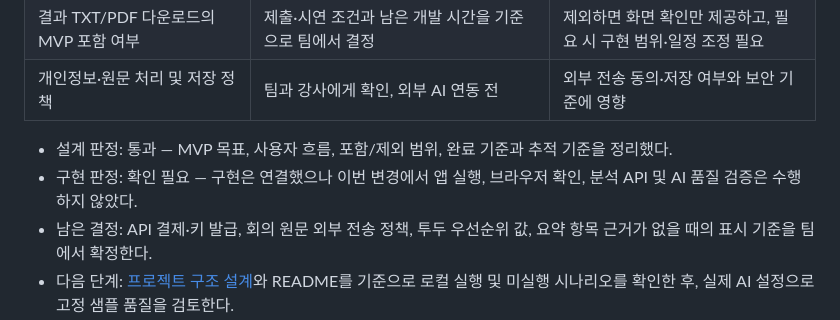
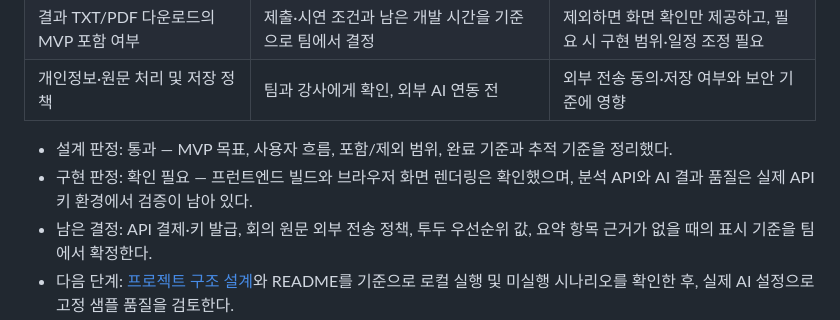
Before and after one commit to punchlovedrunksong-create/after-meeting, a Markdown page: docs/mvp-plan.md, the part around the change. Drawn GitHub-style.

```diff
--- a/docs/mvp-plan.md
+++ b/docs/mvp-plan.md
@@ -123,6 +123,6 @@
 | 개인정보·원문 처리 및 저장 정책 | 팀과 강사에게 확인, 외부 AI 연동 전 | 외부 전송 동의·저장 여부와 보안 기준에 영향 |
 
 - 설계 판정: 통과 — MVP 목표, 사용자 흐름, 포함/제외 범위, 완료 기준과 추적 기준을 정리했다.
-- 구현 판정: 확인 필요 — 구현은 연결했으나 이번 변경에서 앱 실행, 브라우저 확인, 분석 API 및 AI 품질 검증은 수행하지 않았다.
+- 구현 판정: 확인 필요 — 프런트엔드 빌드와 브라우저 화면 렌더링은 확인했으며, 분석 API와 AI 결과 품질은 실제 API 키 환경에서 검증이 남아 있다.
 - 남은 결정: API 결제·키 발급, 회의 원문 외부 전송 정책, 투두 우선순위 값, 요약 항목 근거가 없을 때의 표시 기준을 팀에서 확정한다.
 - 다음 단계: [프로젝트 구조 설계](project-structure.md)와 README를 기준으로 로컬 실행 및 미실행 시나리오를 확인한 후, 실제 AI 설정으로 고정 샘플 품질을 검토한다.
```
Also changed, not shown: README.md (+14 -2 lines), docs/images/screen-initial.png (added), docs/images/screen-result.png (added).
